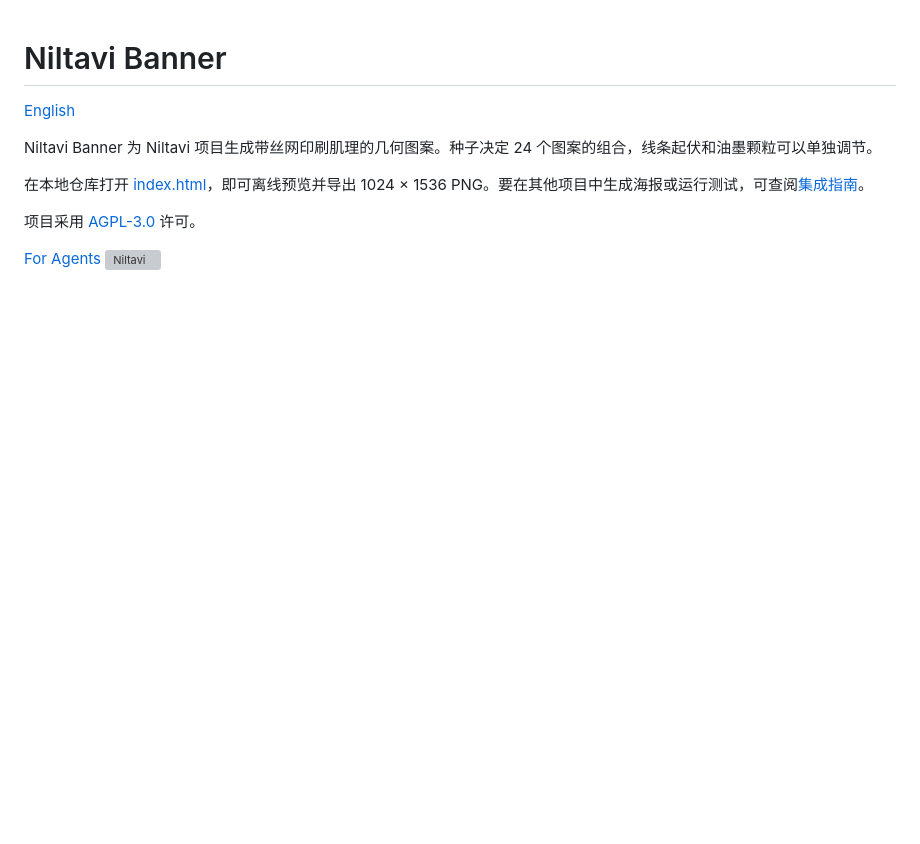
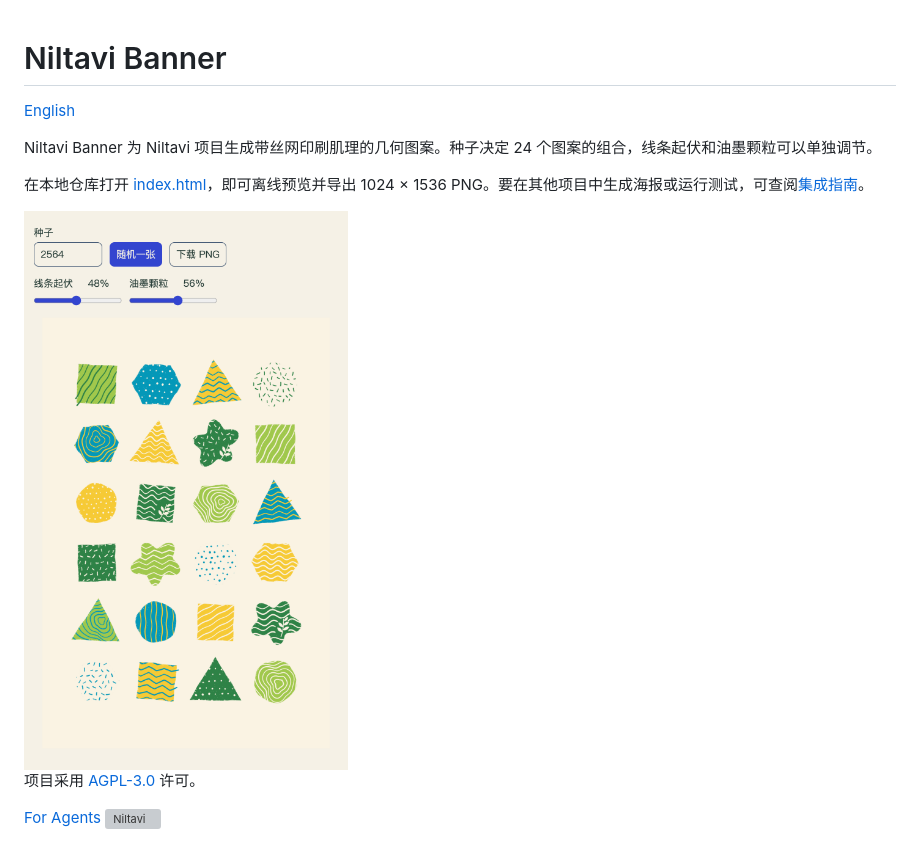
Before and after one commit to niltavi/niltavi-banner, a Markdown page: docs/README.zh-CN.md, the part around the change. Drawn GitHub-style; pictures changed too: docs/assets/generator-preview.png (added); blank space fills up the shorter version; grey boxes are pictures that could not be loaded.

```diff
--- a/docs/README.zh-CN.md
+++ b/docs/README.zh-CN.md
@@ -5,6 +5,8 @@
 Niltavi Banner 为 Niltavi 项目生成带丝网印刷肌理的几何图案。种子决定 24 个图案的组合，线条起伏和油墨颗粒可以单独调节。
 
 在本地仓库打开 [index.html](../index.html)，即可离线预览并导出 1024 × 1536 PNG。要在其他项目中生成海报或运行测试，可查阅[集成指南](en/for-agents.md)。
+
+<img src="assets/generator-preview.png" width="530" alt="Niltavi Banner 预览，上方是种子和纹理控件，下方是四列六行的几何图案海报" />
 
 项目采用 [AGPL-3.0](../LICENSE) 许可。
 
```
Also changed, not shown: README.md (+2 -0 lines).
